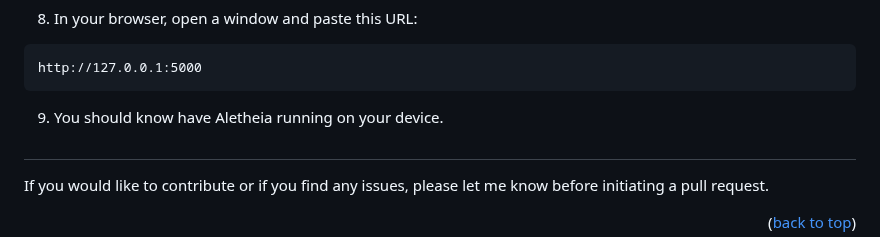
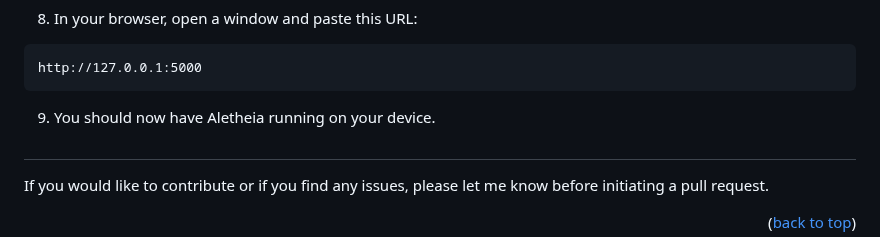
Before and after one commit to XuXaO415/Capstone_1.2, a Markdown page: readme.md, the part around the change. Drawn GitHub-style.

````diff
--- a/readme.md
+++ b/readme.md
@@ -170,7 +170,7 @@ flask run
 ```
 http://127.0.0.1:5000
 ```
-9. You should know have Aletheia running on your device.
+9. You should now have Aletheia running on your device.
 
 ##
 
````
